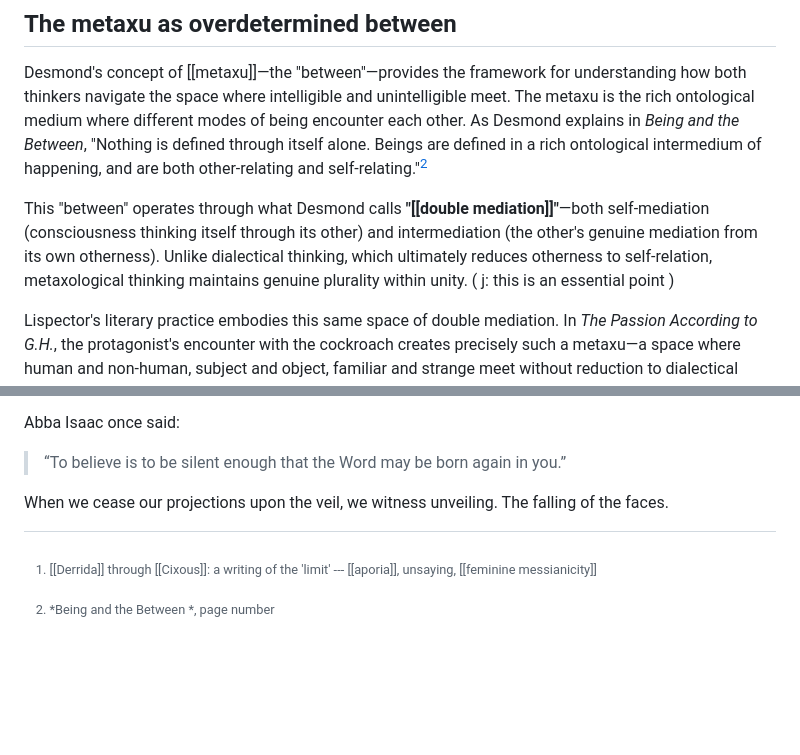
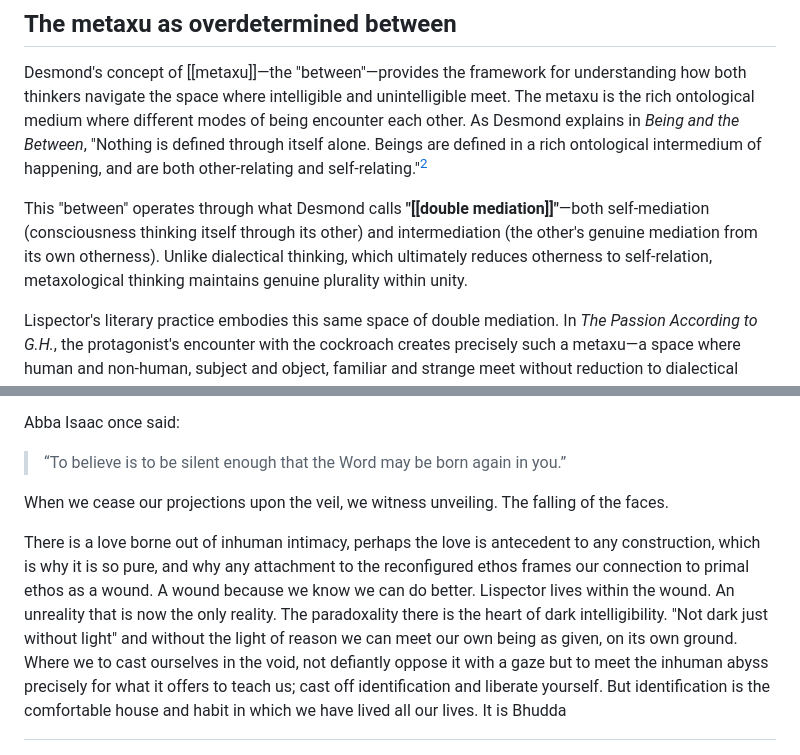
Before and after one commit to Luminc/dark-intelligibility, a Markdown page: 05 Beasts/Dark Intelligibility.md, 2 parts joined by grey strips. Drawn GitHub-style; blank space fills up the shorter version.

Commit message:
Auto-sync: Merged Obsidian and remote changes (2025-09-20 12:07:51)

```diff
--- a/05 Beasts/Dark Intelligibility.md
+++ b/05 Beasts/Dark Intelligibility.md
@@ -20,7 +20,7 @@ This is what we are approaching with dark intelligibility. What is framed as fem
 
 Desmond's concept of [[metaxu]]—the "between"—provides the framework for understanding how both thinkers navigate the space where intelligible and unintelligible meet. The metaxu is the rich ontological medium where different modes of being encounter each other. As Desmond explains in *Being and the Between*, "Nothing is defined through itself alone. Beings are defined in a rich ontological intermedium of happening, and are both other-relating and self-relating."[^2]
 
-This "between" operates through what Desmond calls **"[[double mediation]]"**—both self-mediation (consciousness thinking itself through its other) and intermediation (the other's genuine mediation from its own otherness). Unlike dialectical thinking, which ultimately reduces otherness to self-relation, metaxological thinking maintains genuine plurality within unity. ( j: this is an essential point )
+This "between" operates through what Desmond calls **"[[double mediation]]"**—both self-mediation (consciousness thinking itself through its other) and intermediation (the other's genuine mediation from its own otherness). Unlike dialectical thinking, which ultimately reduces otherness to self-relation, metaxological thinking maintains genuine plurality within unity.
 
 Lispector's literary practice embodies this same space of double mediation. In *The Passion According to G.H.*, the protagonist's encounter with the cockroach creates precisely such a metaxu—a space where human and non-human, subject and object, familiar and strange meet without reduction to dialectical unity. **The cockroach's "thick radiant indifference" becomes a gateway to what G.H. calls "inhuman life"**—not the opposite of human life, but life experienced from beyond the boundaries of human categorization.
 
@@ -80,3 +80,7 @@ When we cease our projections upon the veil, we witness unveiling. The falling o
 [^1]: [[Derrida]] through [[Cixous]]: a writing of the 'limit' --- [[aporia]], unsaying, [[feminine messianicity]]
 
 [^2]: *Being and the Between *, page number
+
+
+
+There is a love borne out of inhuman intimacy, perhaps the love is antecedent to any construction, which is why it is so pure, and why any attachment to the reconfigured ethos frames our connection to primal ethos as a wound. A wound because we know we can do better. Lispector lives within the wound. An unreality that is now the only reality. The paradoxality there is the heart of dark intelligibility. "Not dark just without light" and without the light of reason we can meet our own being as given, on its own ground. Where we to cast ourselves in the void, not defiantly oppose it with a gaze but to meet the inhuman abyss precisely for what it offers to teach us; cast off identification and liberate yourself. But identification is the comfortable house and habit in which we have lived all our lives. It is Bhudda
```
